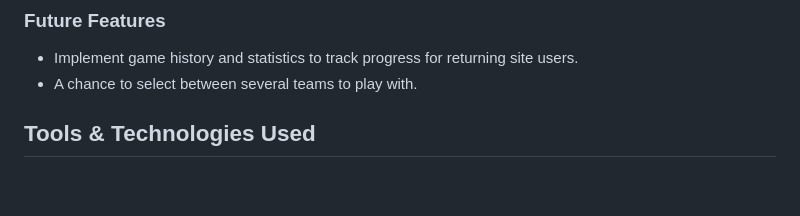
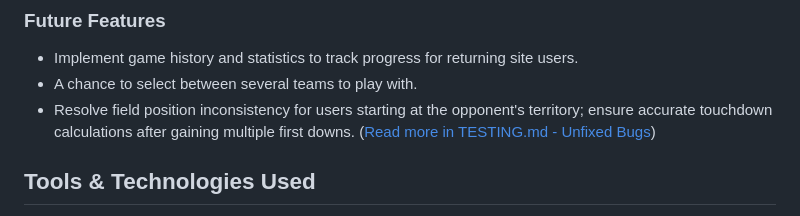
Before and after one commit to firstnamejonas/textbased-quarterback-game, a Markdown page: README.md, the part around the change. GitHub-like rendering; blank space fills up the shorter version.

Commit message:
Add new future feature

```diff
--- a/README.md
+++ b/README.md
@@ -49,6 +49,7 @@ QB1 is not just a game; it's an experience crafted with your enjoyment in mind.
 
 - Implement game history and statistics to track progress for returning site users.
 - A chance to select between several teams to play with.
+- Resolve field position inconsistency for users starting at the opponent's territory; ensure accurate touchdown calculations after gaining multiple first downs. ([Read more in TESTING.md - Unfixed Bugs](TESTING.md#unfixed-bugs))
 
 
 ## Tools & Technologies Used
```
